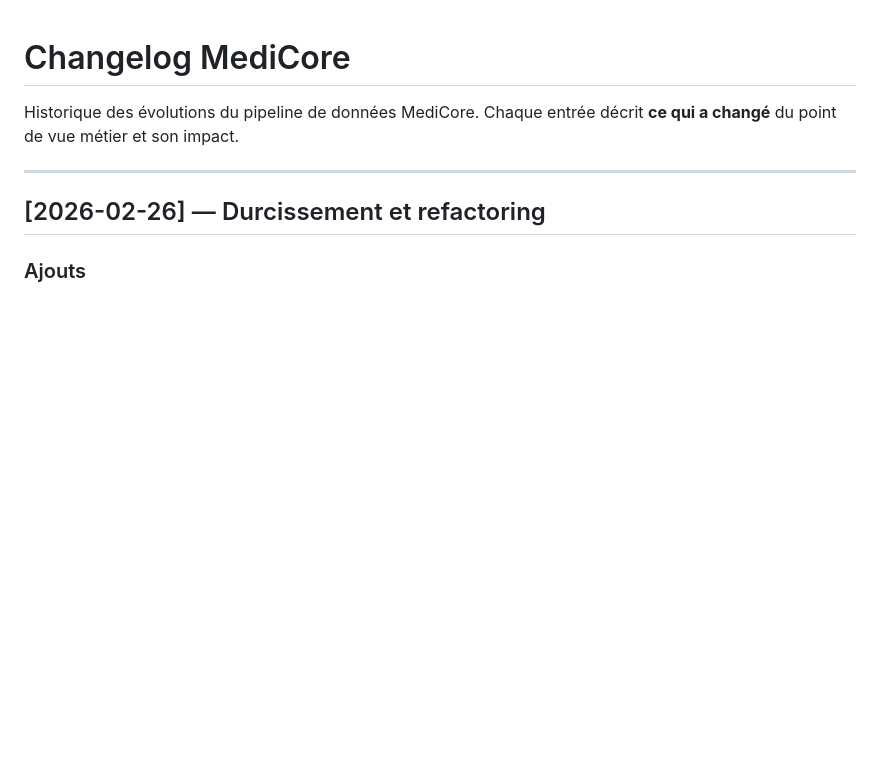
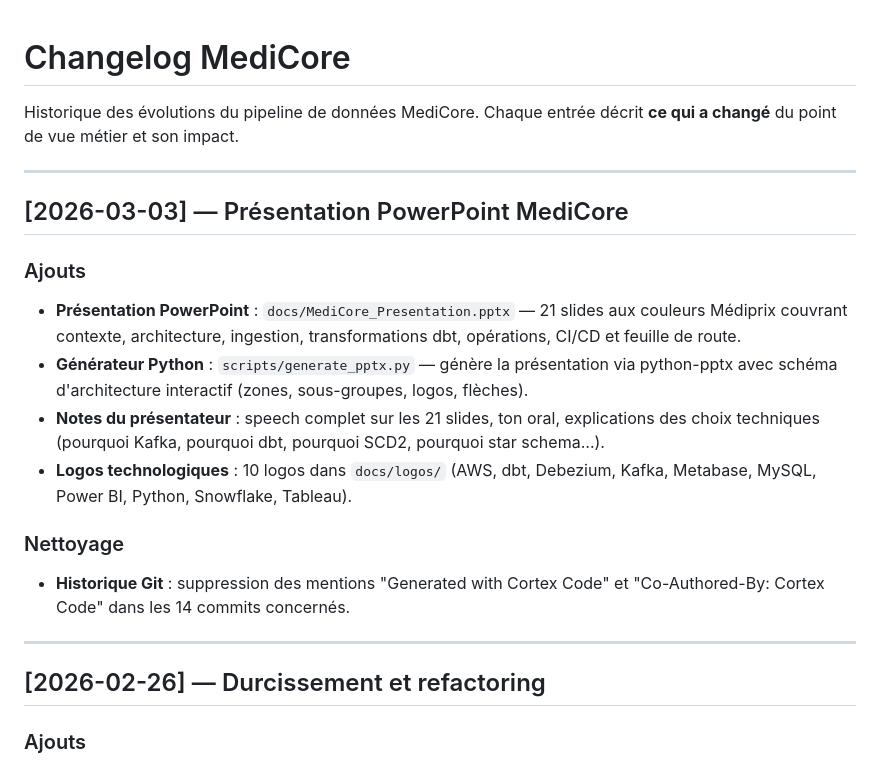
Before and after one commit to auganmadet/MediCore, a Markdown page: CHANGELOG.md, the part around the change. GitHub-like rendering; blank space fills up the shorter version.

Commit message:
docs: mise à jour CHANGELOG : présentation PowerPoint + nettoyage historique Git

```diff
--- a/CHANGELOG.md
+++ b/CHANGELOG.md
@@ -2,6 +2,19 @@
 
 Historique des évolutions du pipeline de données MediCore.
 Chaque entrée décrit **ce qui a changé** du point de vue métier et son impact.
+
+---
+
+## [2026-03-03] — Présentation PowerPoint MediCore
+
+### Ajouts
+- **Présentation PowerPoint** : `docs/MediCore_Presentation.pptx` — 21 slides aux couleurs Médiprix couvrant contexte, architecture, ingestion, transformations dbt, opérations, CI/CD et feuille de route.
+- **Générateur Python** : `scripts/generate_pptx.py` — génère la présentation via python-pptx avec schéma d'architecture interactif (zones, sous-groupes, logos, flèches).
+- **Notes du présentateur** : speech complet sur les 21 slides, ton oral, explications des choix techniques (pourquoi Kafka, pourquoi dbt, pourquoi SCD2, pourquoi star schema…).
+- **Logos technologiques** : 10 logos dans `docs/logos/` (AWS, dbt, Debezium, Kafka, Metabase, MySQL, Power BI, Python, Snowflake, Tableau).
+
+### Nettoyage
+- **Historique Git** : suppression des mentions "Generated with Cortex Code" et "Co-Authored-By: Cortex Code" dans les 14 commits concernés.
 
 ---
 
```
